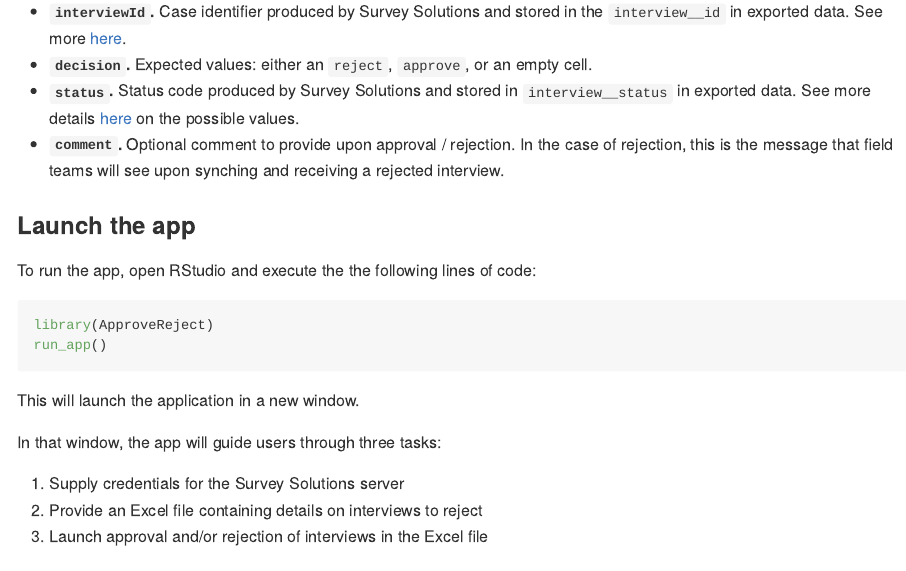
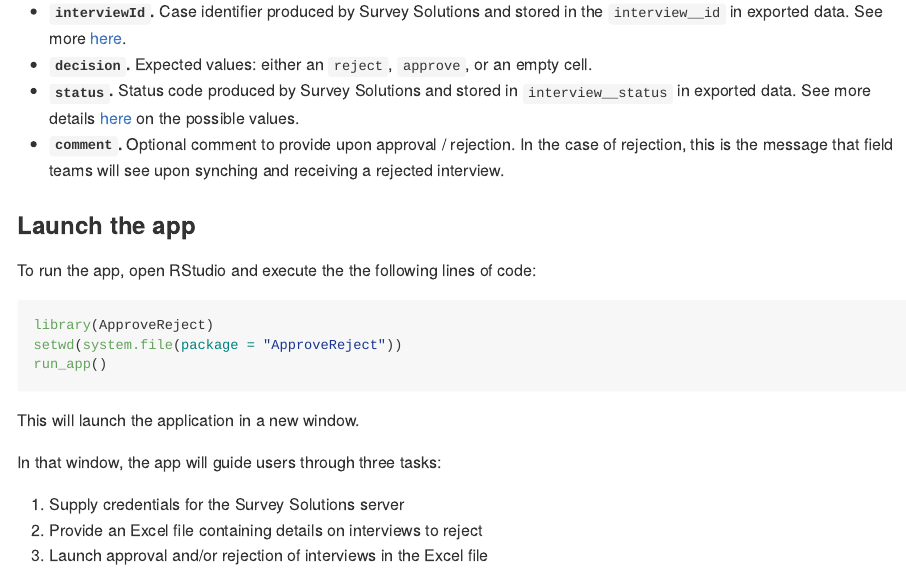
Before and after one commit to arthur-shaw/ApproveReject, an R Markdown document (README.Rmd): the page in a window 1100 px wide, from 500 px down. The pictures show the output file README.md that the author committed with the source, drawn offline in the style of GitHub; badge pictures from the web are left out.

Commit message:
Include workaround in usage instructions

````diff
--- a/README.Rmd
+++ b/README.Rmd
@@ -52,8 +52,9 @@
 
 To run the app, open RStudio and execute the the following lines of code:
 
-```{r example}
+```{r use}
 library(ApproveReject)
+setwd(system.file(package = "ApproveReject"))
 run_app()
 ```
 
````
Also changed, not shown: README.md.
